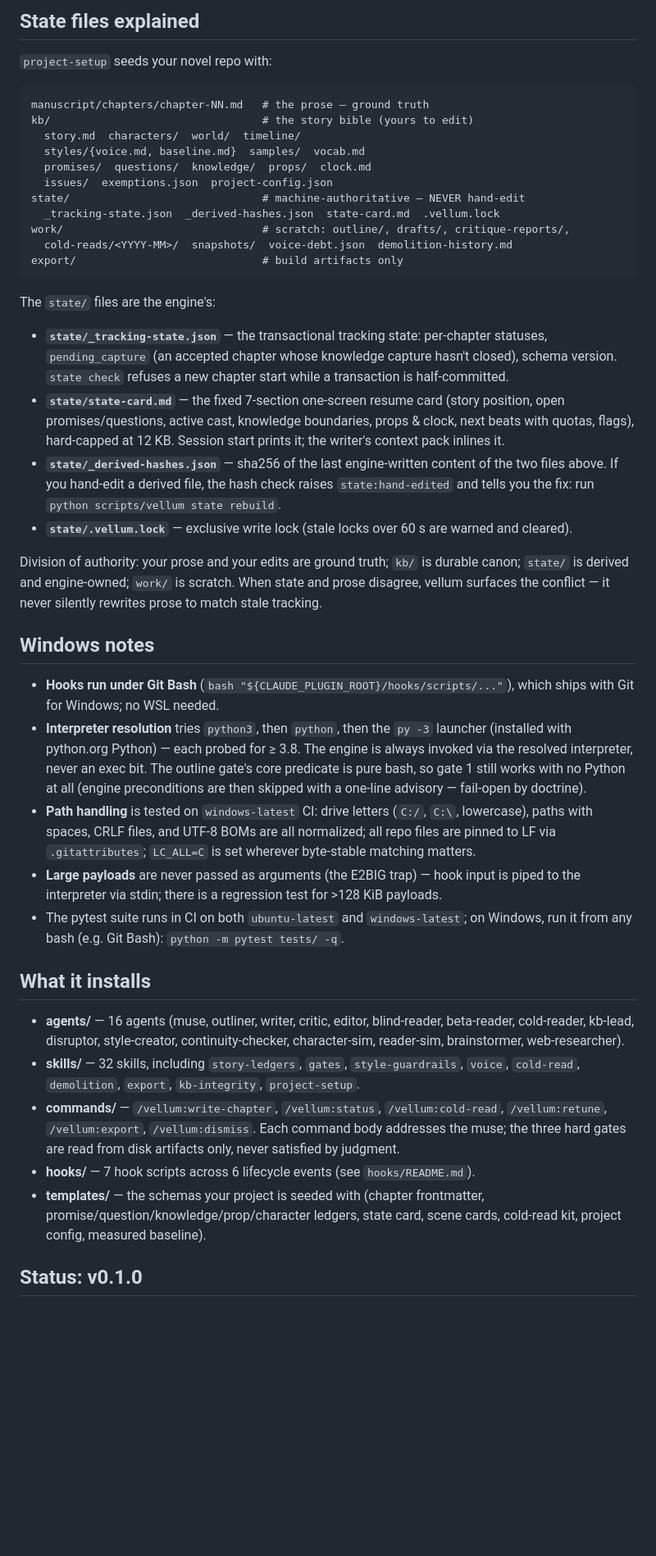
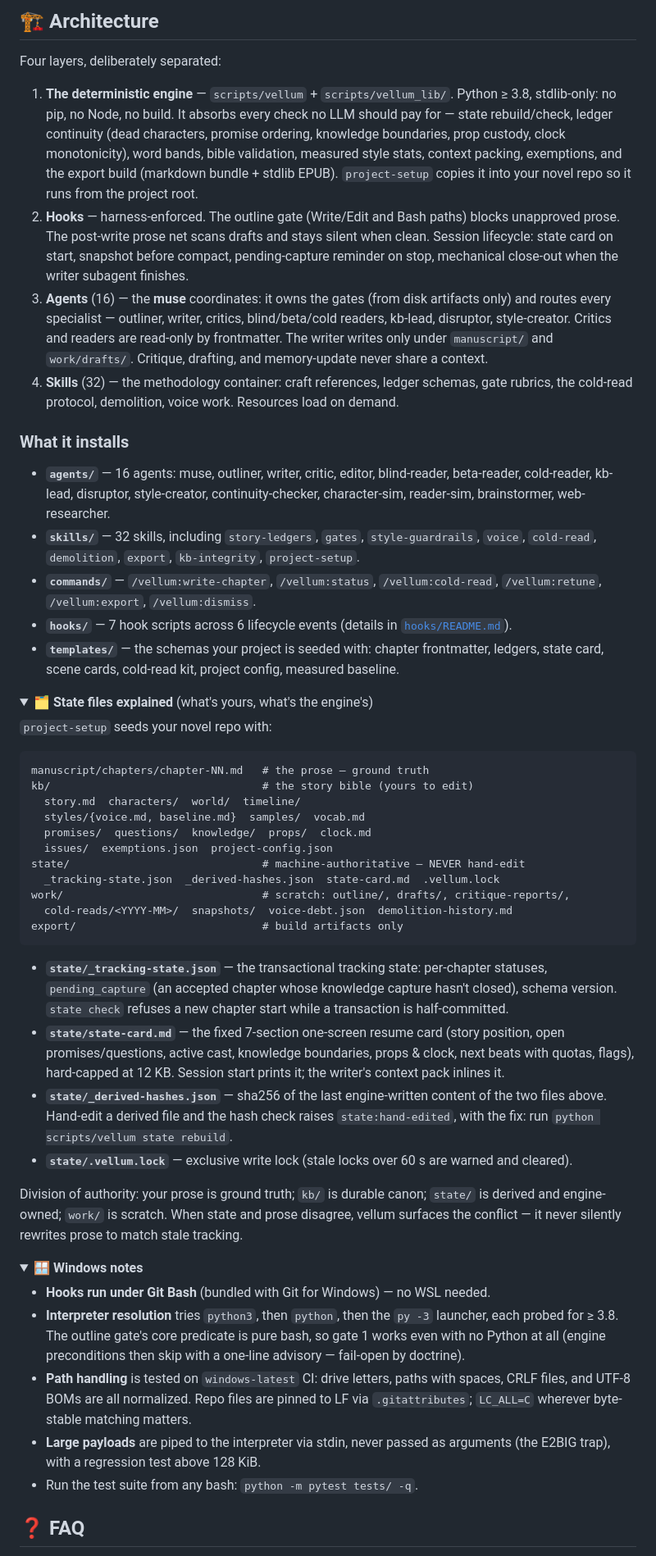
Before and after one commit to FiredMosquito831/my-writing-companion, a Markdown page: README.md, the part around one of its changes. Shown at 82% size. GitHub-like rendering; folded sections open; blank space fills up the shorter version.

````diff
--- a/README.md
+++ b/README.md
@@ -73,5 +91,23 @@ Your dismissals are first-class: `vellum dismiss <key> --reason "<your words>"`
 
-## State files explained
+## 🏗️ Architecture
+
+Four layers, deliberately separated:
+
+1. **The deterministic engine** — `scripts/vellum` + `scripts/vellum_lib/`. Python ≥ 3.8, stdlib-only: no pip, no Node, no build. It absorbs every check no LLM should pay for — state rebuild/check, ledger continuity (dead characters, promise ordering, knowledge boundaries, prop custody, clock monotonicity), word bands, bible validation, measured style stats, context packing, exemptions, and the export build (markdown bundle + stdlib EPUB). `project-setup` copies it into your novel repo so it runs from the project root.
+2. **Hooks** — harness-enforced. The outline gate (Write/Edit and Bash paths) blocks unapproved prose. The post-write prose net scans drafts and stays silent when clean. Session lifecycle: state card on start, snapshot before compact, pending-capture reminder on stop, mechanical close-out when the writer subagent finishes.
+3. **Agents** (16) — the **muse** coordinates: it owns the gates (from disk artifacts only) and routes every specialist — outliner, writer, critics, blind/beta/cold readers, kb-lead, disruptor, style-creator. Critics and readers are read-only by frontmatter. The writer writes only under `manuscript/` and `work/drafts/`. Critique, drafting, and memory-update never share a context.
+4. **Skills** (32) — the methodology container: craft references, ledger schemas, gate rubrics, the cold-read protocol, demolition, voice work. Resources load on demand.
+
+### What it installs
+
+- **`agents/`** — 16 agents: muse, outliner, writer, critic, editor, blind-reader, beta-reader, cold-reader, kb-lead, disruptor, style-creator, continuity-checker, character-sim, reader-sim, brainstormer, web-researcher.
+- **`skills/`** — 32 skills, including `story-ledgers`, `gates`, `style-guardrails`, `voice`, `cold-read`, `demolition`, `export`, `kb-integrity`, `project-setup`.
+- **`commands/`** — `/vellum:write-chapter`, `/vellum:status`, `/vellum:cold-read`, `/vellum:retune`, `/vellum:export`, `/vellum:dismiss`.
+- **`hooks/`** — 7 hook scripts across 6 lifecycle events (details in [`hooks/README.md`](hooks/README.md)).
+- **`templates/`** — the schemas your project is seeded with: chapter frontmatter, ledgers, state card, scene cards, cold-read kit, project config, measured baseline.
+
+<details>
+<summary><strong>🗂️ State files explained</strong> (what's yours, what's the engine's)</summary>
 
 `project-setup` seeds your novel repo with:
 
@@ -89,30 +125,25 @@ work/                               # scratch: outline/, drafts/, critique-repor
 export/                             # build artifacts only
 ```
 
-The `state/` files are the engine's:
-
 - **`state/_tracking-state.json`** — the transactional tracking state: per-chapter statuses, `pending_capture` (an accepted chapter whose knowledge capture hasn't closed), schema version. `state check` refuses a new chapter start while a transaction is half-committed.
 - **`state/state-card.md`** — the fixed 7-section one-screen resume card (story position, open promises/questions, active cast, knowledge boundaries, props & clock, next beats with quotas, flags), hard-capped at 12 KB. Session start prints it; the writer's context pack inlines it.
-- **`state/_derived-hashes.json`** — sha256 of the last engine-written content of the two files above. If you hand-edit a derived file, the hash check raises `state:hand-edited` and tells you the fix: run `python scripts/vellum state rebuild`.
+- **`state/_derived-hashes.json`** — sha256 of the last engine-written content of the two files above. Hand-edit a derived file and the hash check raises `state:hand-edited`, with the fix: run `python scripts/vellum state rebuild`.
 - **`state/.vellum.lock`** — exclusive write lock (stale locks over 60 s are warned and cleared).
 
-Division of authority: your prose and your edits are ground truth; `kb/` is durable canon; `state/` is derived and engine-owned; `work/` is scratch. When state and prose disagree, vellum surfaces the conflict — it never silently rewrites prose to match stale tracking.
+Division of authority: your prose is ground truth; `kb/` is durable canon; `state/` is derived and engine-owned; `work/` is scratch. When state and prose disagree, vellum surfaces the conflict — it never silently rewrites prose to match stale tracking.
 
-## Windows notes
+</details>
 
-- **Hooks run under Git Bash** (`bash "${CLAUDE_PLUGIN_ROOT}/hooks/scripts/..."`), which ships with Git for Windows; no WSL needed.
-- **Interpreter resolution** tries `python3`, then `python`, then the `py -3` launcher (installed with python.org Python) — each probed for ≥ 3.8. The engine is always invoked via the resolved interpreter, never an exec bit. The outline gate's core predicate is pure bash, so gate 1 still works with no Python at all (engine preconditions are then skipped with a one-line advisory — fail-open by doctrine).
-- **Path handling** is tested on `windows-latest` CI: drive letters (`C:/`, `C:\`, lowercase), paths with spaces, CRLF files, and UTF-8 BOMs are all normalized; all repo files are pinned to LF via `.gitattributes`; `LC_ALL=C` is set wherever byte-stable matching matters.
-- **Large payloads** are never passed as arguments (the E2BIG trap) — hook input is piped to the interpreter via stdin; there is a regression test for >128 KiB payloads.
-- The pytest suite runs in CI on both `ubuntu-latest` and `windows-latest`; on Windows, run it from any bash (e.g. Git Bash): `python -m pytest tests/ -q`.
+<details>
+<summary><strong>🪟 Windows notes</strong></summary>
 
-## What it installs
+- **Hooks run under Git Bash** (bundled with Git for Windows) — no WSL needed.
+- **Interpreter resolution** tries `python3`, then `python`, then the `py -3` launcher, each probed for ≥ 3.8. The outline gate's core predicate is pure bash, so gate 1 works even with no Python at all (engine preconditions then skip with a one-line advisory — fail-open by doctrine).
+- **Path handling** is tested on `windows-latest` CI: drive letters, paths with spaces, CRLF files, and UTF-8 BOMs are all normalized. Repo files are pinned to LF via `.gitattributes`; `LC_ALL=C` wherever byte-stable matching matters.
+- **Large payloads** are piped to the interpreter via stdin, never passed as arguments (the E2BIG trap), with a regression test above 128 KiB.
+- Run the test suite from any bash: `python -m pytest tests/ -q`.
 
-- **agents/** — 16 agents (muse, outliner, writer, critic, editor, blind-reader, beta-reader, cold-reader, kb-lead, disruptor, style-creator, continuity-checker, character-sim, reader-sim, brainstormer, web-researcher).
-- **skills/** — 32 skills, including `story-ledgers`, `gates`, `style-guardrails`, `voice`, `cold-read`, `demolition`, `export`, `kb-integrity`, `project-setup`.
-- **commands/** — `/vellum:write-chapter`, `/vellum:status`, `/vellum:cold-read`, `/vellum:retune`, `/vellum:export`, `/vellum:dismiss`. Each command body addresses the muse; the three hard gates are read from disk artifacts only, never satisfied by judgment.
-- **hooks/** — 7 hook scripts across 6 lifecycle events (see `hooks/README.md`).
-- **templates/** — the schemas your project is seeded with (chapter frontmatter, promise/question/knowledge/prop/character ledgers, state card, scene cards, cold-read kit, project config, measured baseline).
+</details>
 
-## Status: v0.1.0
+## ❓ FAQ
 
````
Also changed, not shown: other parts of README.md (+80 -41 lines).
